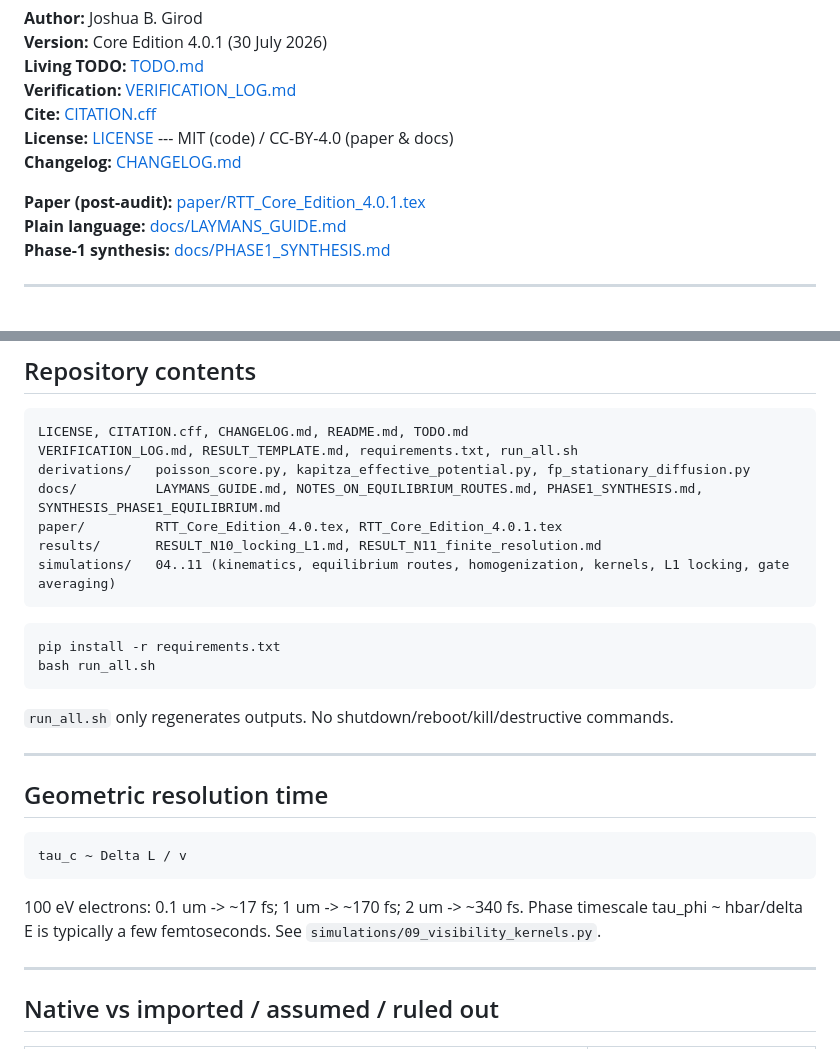
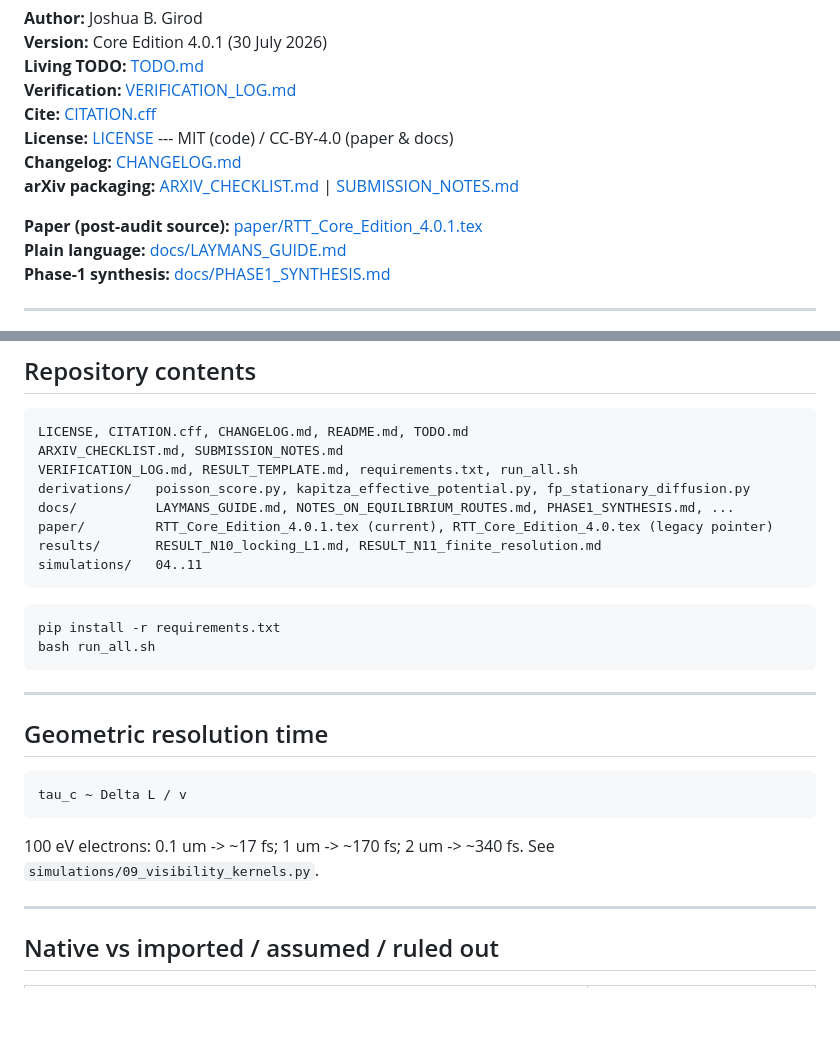
Before and after one commit to nentrapper-g-rod/Resolution-Time-Theory, a Markdown page: README.md, 2 parts joined by grey strips. Drawn GitHub-style; blank space fills up the shorter version.

Commit message:
README: link ARXIV_CHECKLIST and SUBMISSION_NOTES; note 4.0.tex is legacy.

````diff
--- a/README.md
+++ b/README.md
@@ -9,8 +9,9 @@
 **Cite:** [CITATION.cff](CITATION.cff)
 **License:** [LICENSE](LICENSE) --- MIT (code) / CC-BY-4.0 (paper & docs)
 **Changelog:** [CHANGELOG.md](CHANGELOG.md)
+**arXiv packaging:** [ARXIV_CHECKLIST.md](ARXIV_CHECKLIST.md) \| [SUBMISSION_NOTES.md](SUBMISSION_NOTES.md)
 
-**Paper (post-audit):** [paper/RTT_Core_Edition_4.0.1.tex](paper/RTT_Core_Edition_4.0.1.tex)
+**Paper (post-audit source):** [paper/RTT_Core_Edition_4.0.1.tex](paper/RTT_Core_Edition_4.0.1.tex)
 **Plain language:** [docs/LAYMANS_GUIDE.md](docs/LAYMANS_GUIDE.md)
 **Phase-1 synthesis:** [docs/PHASE1_SYNTHESIS.md](docs/PHASE1_SYNTHESIS.md)
 
@@ -57,12 +58,13 @@ This is **not** a claim that quantum mechanics is wrong about experimental predi
 
 ```
 LICENSE, CITATION.cff, CHANGELOG.md, README.md, TODO.md
+ARXIV_CHECKLIST.md, SUBMISSION_NOTES.md
 VERIFICATION_LOG.md, RESULT_TEMPLATE.md, requirements.txt, run_all.sh
 derivations/   poisson_score.py, kapitza_effective_potential.py, fp_stationary_diffusion.py
-docs/          LAYMANS_GUIDE.md, NOTES_ON_EQUILIBRIUM_ROUTES.md, PHASE1_SYNTHESIS.md, SYNTHESIS_PHASE1_EQUILIBRIUM.md
-paper/         RTT_Core_Edition_4.0.tex, RTT_Core_Edition_4.0.1.tex
+docs/          LAYMANS_GUIDE.md, NOTES_ON_EQUILIBRIUM_ROUTES.md, PHASE1_SYNTHESIS.md, ...
+paper/         RTT_Core_Edition_4.0.1.tex (current), RTT_Core_Edition_4.0.tex (legacy pointer)
 results/       RESULT_N10_locking_L1.md, RESULT_N11_finite_resolution.md
-simulations/   04..11 (kinematics, equilibrium routes, homogenization, kernels, L1 locking, gate averaging)
+simulations/   04..11
 ```
 
 ```bash
@@ -70,15 +72,13 @@ pip install -r requirements.txt
 bash run_all.sh
 ```
 
-`run_all.sh` only regenerates outputs. No shutdown/reboot/kill/destructive commands.
-
 ---
 
 ## Geometric resolution time
 
     tau_c ~ Delta L / v
 
-100 eV electrons: 0.1 um -> ~17 fs; 1 um -> ~170 fs; 2 um -> ~340 fs. Phase timescale tau_phi ~ hbar/delta E is typically a few femtoseconds. See `simulations/09_visibility_kernels.py`.
+100 eV electrons: 0.1 um -> ~17 fs; 1 um -> ~170 fs; 2 um -> ~340 fs. See `simulations/09_visibility_kernels.py`.
 
 ---
 
````
